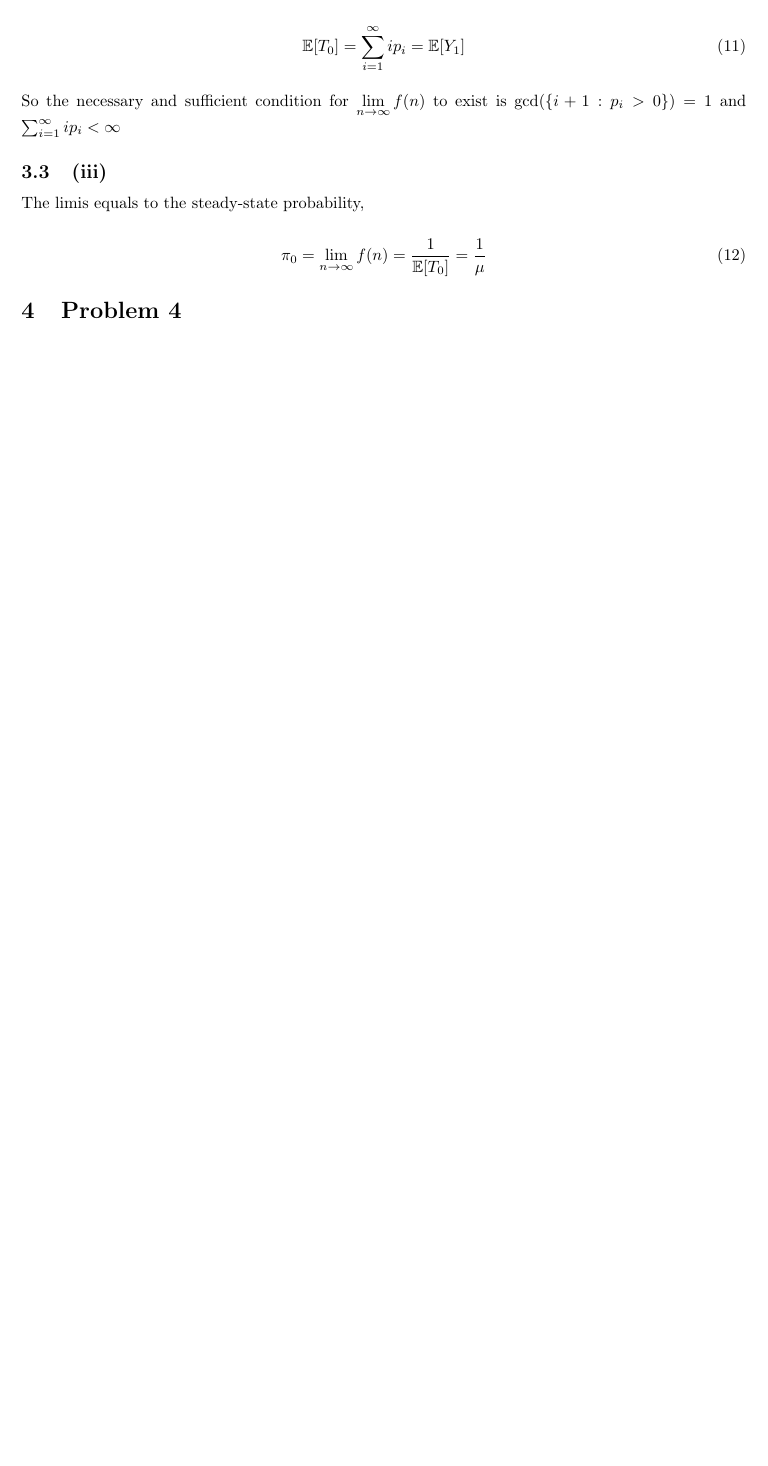
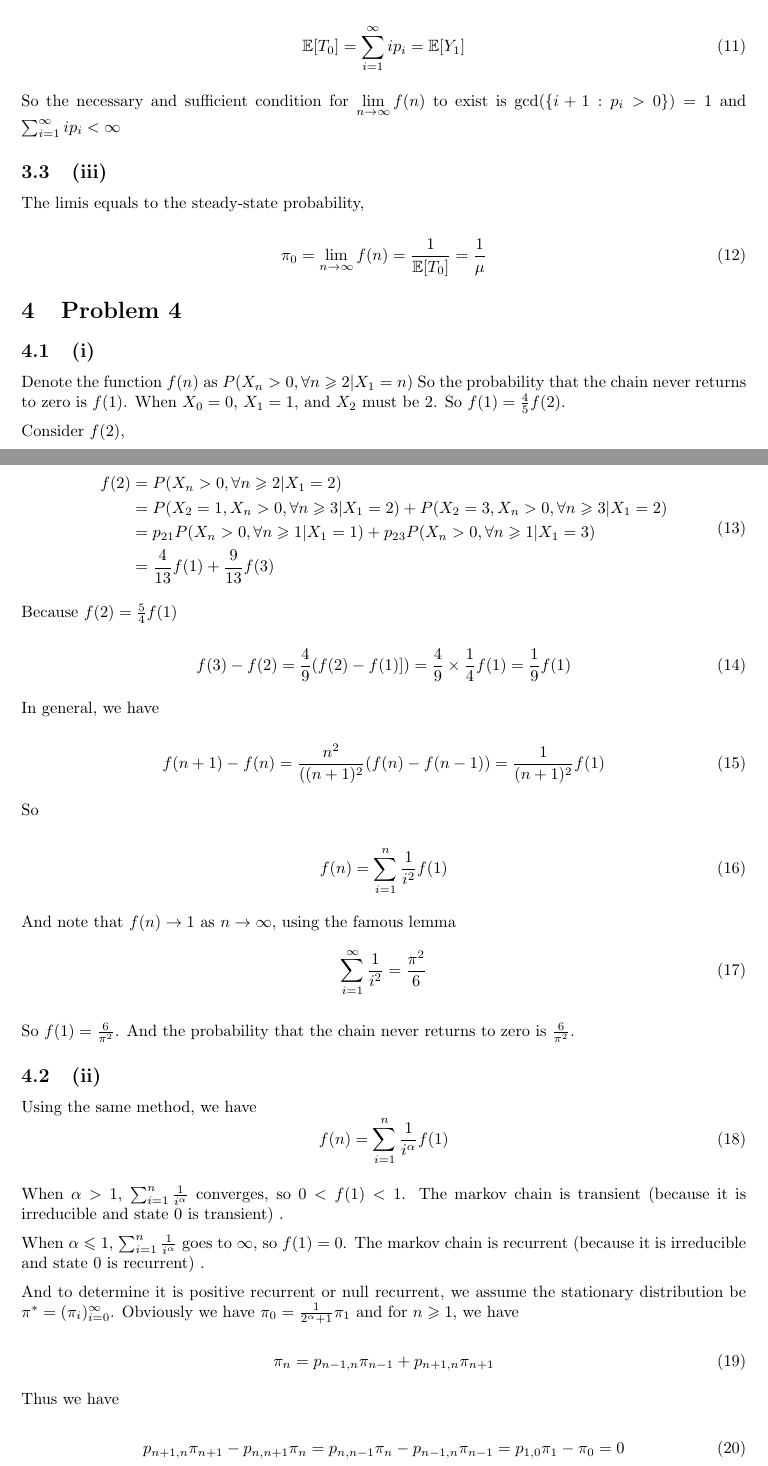
Before and after one commit to hanmochen/Probability-Theory-2020-Autumn, a LaTeX problem sheet (HW7&8/HW7.tex): part of page 3 of 3 before the commit and two parts of pages 3 and 4 of 5 after it, the two joined at a grey line, cut so that both start at the same text, the shorter picture padded with empty space. Compiled offline with pdfLaTeX.

Commit message:
Updated to HW7.4

```diff
--- a/HW7&8/HW7.tex
+++ b/HW7&8/HW7.tex
@@ -162,3 +162,65 @@ The limis equals to the steady-state probability,
 
 \section{Problem 4}
 
+\subsection{(i)}
+
+Denote the function $f(n)$ as $P(X_n >0, \forall n\geqslant 2 | X_1 = n)$ So the probability that the chain never returns to zero is $f(1)$. When $X_0=0$, $X_1=1$, and  $X_2$ must be $2$. So $f(1) = \frac{4}{5}f(2)$.
+
+Consider $f(2)$,
+
+\begin{equation}
+    \begin{aligned}
+        f(2) &= P(X_n >0, \forall n\geqslant 2 | X_1 = 2) \\ & = P(X_2 =1, X_n >0,\forall n\geqslant 3 | X_1= 2)  + P(X_2 =3, X_n >0,\forall n\geqslant 3 | X_1 = 2) \\
+        & = p_{21} P(X_n >0, \forall n\geqslant1 | X_1 = 1) + p_{23} P(X_n >0, \forall n\geqslant1 | X_1 = 3) \\
+        & = \frac{4}{13} f(1) + \frac{9}{13} f(3)
+    \end{aligned}
+\end{equation}
+
+Because $f(2) = \frac{5}{4} f(1)$
+
+\begin{equation}
+    f(3) - f(2) = \frac{4}{9} (f(2)-f(1)])  = \frac{4}{9} \times \frac{1}{4} f(1) = \frac{1}{9} f(1)
+\end{equation}
+
+In general, we have
+
+\begin{equation}
+    f(n+1) - f(n) = \frac{n^2}{((n+1)^2} (f(n) -f (n-1)) = \frac{1}{(n+1)^2} f(1)
+\end{equation}
+
+So
+
+\begin{equation}
+    f(n) = \sum_{i=1}^n \frac{1}{i^2} f(1)
+\end{equation}
+
+And note that $f(n) \to 1$ as $n \to \infty$, using the famous lemma \begin{equation}
+    \sum_{i=1}^{\infty}  \frac{1}{i^2} = \frac{\pi^2}{6}
+\end{equation}
+
+So $f(1)= \frac{6}{\pi^2}$. And the probability that the chain never returns to zero is $\frac{6}{\pi^2}$.
+
+
+\subsection{(ii)}
+
+Using the same method, we have
+\begin{equation}
+    f(n) = \sum_{i=1}^n \frac{1}{i^\alpha} f(1)
+\end{equation}
+
+When $\alpha> 1$, $\sum_{i=1}^n \frac{1}{i^\alpha}$ converges, so $0<f(1)<1$. The markov chain is transient (because it is irreducible and state $0$ is transient) .
+
+
+When $\alpha\leqslant 1$, $\sum_{i=1}^n \frac{1}{i^\alpha}$ goes to $\infty$, so $f(1) = 0$. The markov chain is recurrent (because it is irreducible and state $0$ is recurrent) .
+
+And to determine it is positive recurrent or null recurrent, we assume the stationary distribution be $\pi^* = (\pi_i)_{i=0}^{\infty}$. Obviously we have $\pi_0 = \frac{1}{2^{\alpha}+1} \pi_1$ and for $n\geqslant 1$, we have
+
+\begin{equation}
+    \pi_n = p_{n-1,n}\pi_{n-1} + p_{n+1,n}\pi_{n+1}
+\end{equation}
+
+Thus we have
+
+\begin{equation}
+    p_{n+1,n} \pi_{n+1} - p_{n,n+1}  \pi_{n} = p_{n,n-1} \pi_{n} - p_{n-1,n}  \pi_{n-1} = p_{1,0} \pi_{1} - \pi_{0} = 0
+\end{equation}
```
Also changed, not shown: HW6/HW6.pdf, HW7&8/HW7.pdf, HW7&8/HW7.tex (24 more changed lines), 6 other files.
